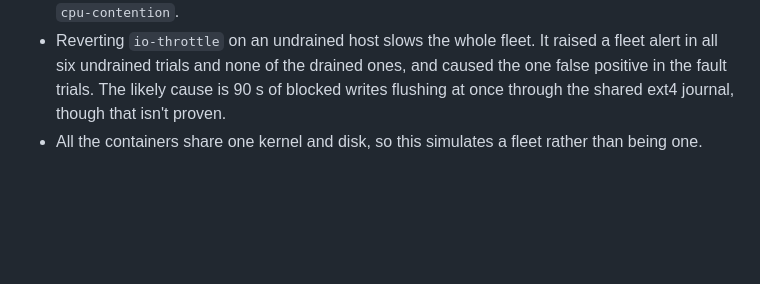
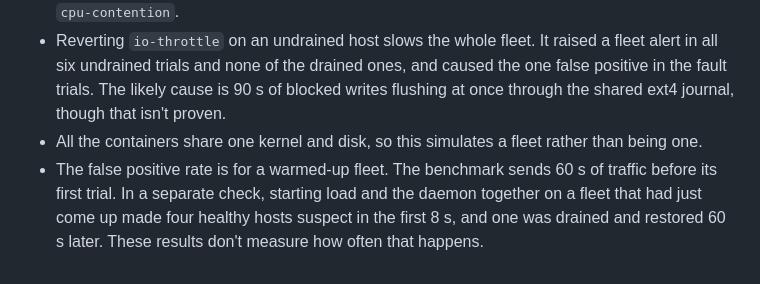
Before and after one commit to AdithyaSM31/GrayWatch, a Markdown page: docs/data/notes.md, the part around the change. GitHub-like rendering; blank space fills up the shorter version.

```diff
--- a/docs/data/notes.md
+++ b/docs/data/notes.md
@@ -20,3 +20,4 @@ Raw results are in `docs/data/trials.csv`.
 - Deep checks beat Graywatch's drains on errors for `pool-leak` and `dns-break`, at about 0.48% against 0.73%, even though Graywatch reacts sooner. A drained host gets no traffic, so it reads as healthy, is restored after the 60 s cooldown while the fault is still on, and fails requests for about 10 s until it is drained again. A flap guard limits how often this repeats. Graywatch's clearer advantage is on faults that deep checks can't see, such as `io-throttle`, `net-loss` and `cpu-contention`.
 - Reverting `io-throttle` on an undrained host slows the whole fleet. It raised a fleet alert in all six undrained trials and none of the drained ones, and caused the one false positive in the fault trials. The likely cause is 90 s of blocked writes flushing at once through the shared ext4 journal, though that isn't proven.
 - All the containers share one kernel and disk, so this simulates a fleet rather than being one.
+- The false positive rate is for a warmed-up fleet. The benchmark sends 60 s of traffic before its first trial. In a separate check, starting load and the daemon together on a fleet that had just come up made four healthy hosts suspect in the first 8 s, and one was drained and restored 60 s later. These results don't measure how often that happens.
```
Also changed, not shown: README.md (+9 -4 lines), docs/RESULTS.md (+1 -0 lines), docs/img/dashboard-pool-leak.png (added).
